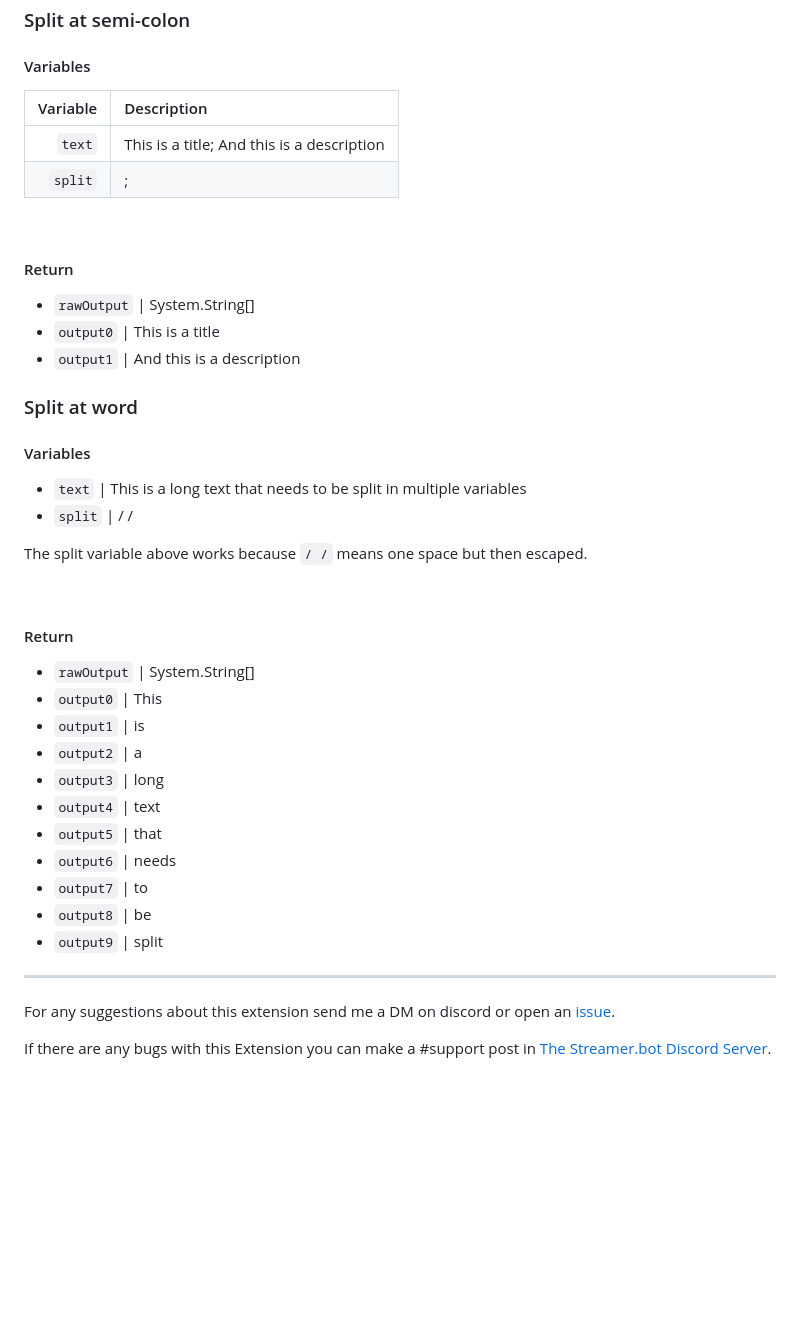
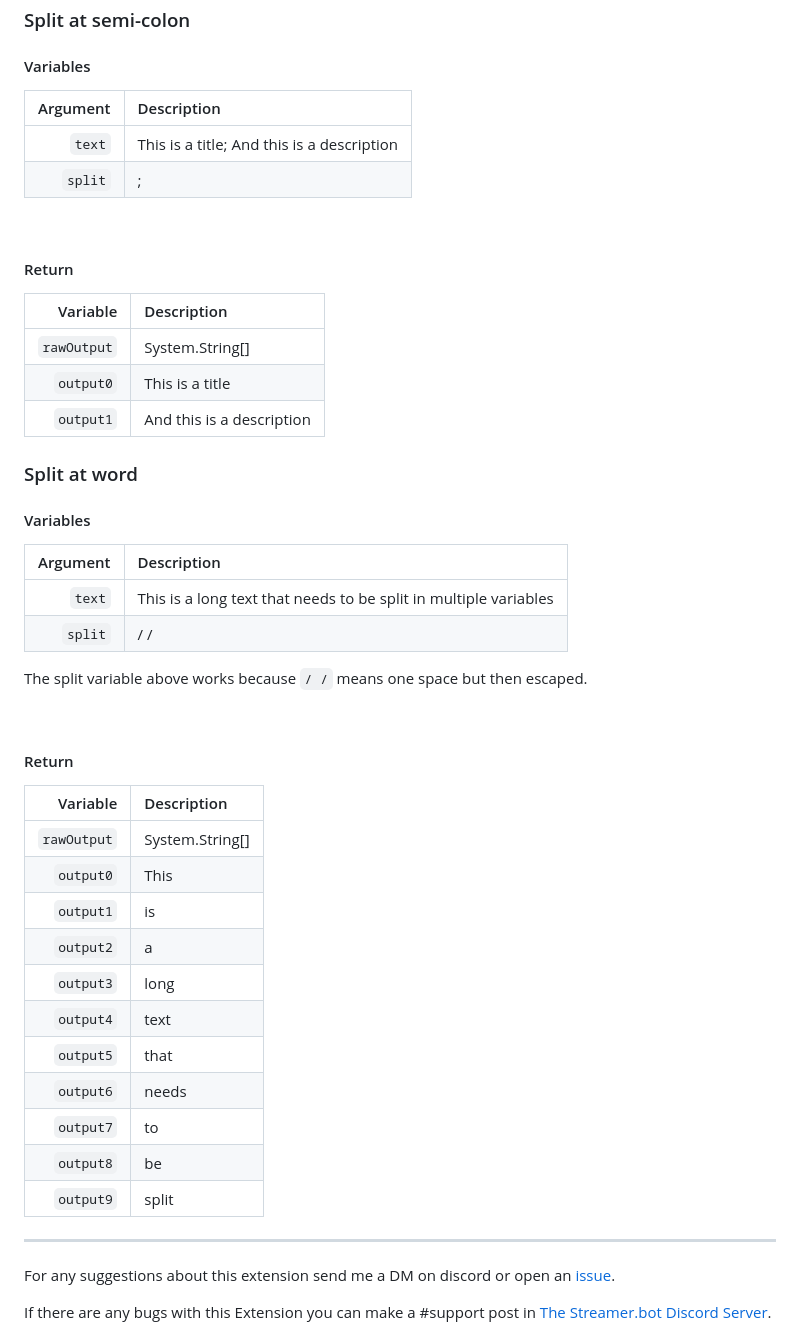
Before and after one commit to Ik1497/Docs, a Markdown page: docs-src/20230408235109.md, the part around the change. Drawn GitHub-style; blank space fills up the shorter version.

Commit message:
Update Docs “20230408235109”

```diff
--- a/docs-src/20230408235109.md
+++ b/docs-src/20230408235109.md
@@ -35,8 +35,7 @@ Variable | Description
 ## Examples
 ### Split at semi-colon
 #### Variables
-
-Variable | Description
+Argument | Description
 --------:|:-------------
 `text` | This is a title; And this is a description
 `split` | ;
@@ -44,31 +43,37 @@ Variable | Description
 <br>
 
 #### Return
-- `rawOutput` | System.String[]
-- `output0` | This is a title
-- `output1` | And this is a description
+Variable | Description
+--------:|:-------------
+`rawOutput` | System.String[]
+`output0` | This is a title
+`output1` | And this is a description
 
 ### Split at word
 #### Variables
-- `text` | This is a long text that needs to be split in multiple variables
-- `split` | / /
+Argument | Description
+--------:|:-------------
+`text` | This is a long text that needs to be split in multiple variables
+`split` | / /
 
 The split variable above works because `/ /` means one space but then escaped.
 
 <br>
 
 #### Return
-- `rawOutput` | System.String[]
-- `output0` | This
-- `output1` | is
-- `output2` | a
-- `output3` | long
-- `output4` | text
-- `output5` | that
-- `output6` | needs
-- `output7` | to
-- `output8` | be
-- `output9` | split
+Variable | Description
+--------:|:-------------
+`rawOutput` | System.String[]
+`output0` | This
+`output1` | is
+`output2` | a
+`output3` | long
+`output4` | text
+`output5` | that
+`output6` | needs
+`output7` | to
+`output8` | be
+`output9` | split
 
 ---
 
```
